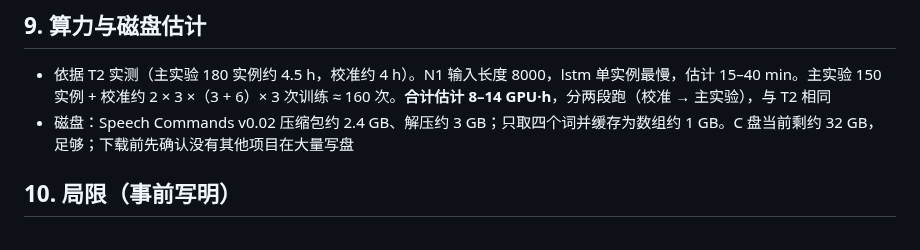
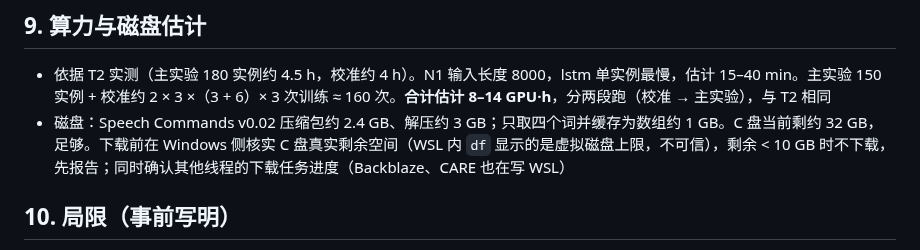
Before and after one commit to jeff-1980/CNS1-, a Markdown page: results/PREREG_T3_matched_strength.md, the part around the change. Drawn GitHub-style.

Commit message:
T3 prereg draft: check real Windows free space before download
Co-Authored-By: Claude Opus 5.5 (1M context) <noreply@anthropic.com>
Claude-Session: https://claude.ai/code/session_01FnTosVrrDnwAmYJV6zaYup

```diff
--- a/results/PREREG_T3_matched_strength.md
+++ b/results/PREREG_T3_matched_strength.md
@@ -121,7 +121,7 @@ T2 的判定（INDETERMINATE）不变。T3 是新的预注册实验，回答 T2
 ## 9. 算力与磁盘估计
 
 - 依据 T2 实测（主实验 180 实例约 4.5 h，校准约 4 h）。N1 输入长度 8000，lstm 单实例最慢，估计 15–40 min。主实验 150 实例 + 校准约 2 × 3 ×（3 + 6）× 3 次训练 ≈ 160 次。**合计估计 8–14 GPU·h**，分两段跑（校准 → 主实验），与 T2 相同
-- 磁盘：Speech Commands v0.02 压缩包约 2.4 GB、解压约 3 GB；只取四个词并缓存为数组约 1 GB。C 盘当前剩约 32 GB，足够；下载前先确认没有其他项目在大量写盘
+- 磁盘：Speech Commands v0.02 压缩包约 2.4 GB、解压约 3 GB；只取四个词并缓存为数组约 1 GB。C 盘当前剩约 32 GB，足够。下载前在 Windows 侧核实 C 盘真实剩余空间（WSL 内 `df` 显示的是虚拟磁盘上限，不可信），剩余 < 10 GB 时不下载，先报告；同时确认其他线程的下载任务进度（Backblaze、CARE 也在写 WSL）
 
 ## 10. 局限（事前写明）
 
```
